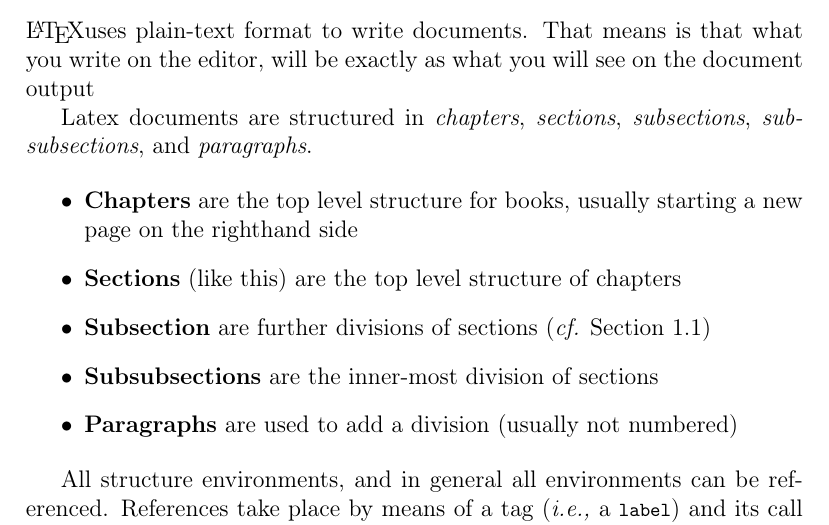
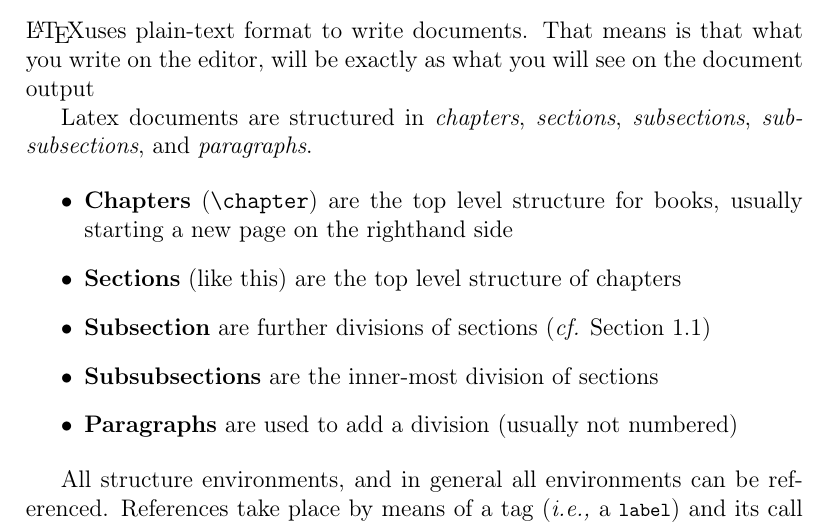
Before and after one commit to FLAGlab/Latex, a LaTeX document (keeping-up.tex, which reads language.tex): part of page 1 of 8, cut so that both start at the same text. Compiled offline with pdfLaTeX.

Commit message:
updated chapter name
Signed-off-by: ncardozo <n.cardozo@uniandes.edu.co>

```diff
--- a/language.tex
+++ b/language.tex
@@ -9,7 +9,7 @@
 Latex documents are structured in \emph{chapters}, \emph{sections}, \emph{subsections}, \emph{subsubsections}, and \emph{paragraphs}.
 
 \begin{itemize}
-\item \textbf{Chapters} are the top level structure for books, usually starting a new page on the righthand side
+\item \textbf{Chapters} (\verb|\chapter|) are the top level structure for books, usually starting a new page on the righthand side
 \item \textbf{Sections} (like this) are the top level structure of chapters
 \item \textbf{Subsection} are further divisions of sections (\cf \fref{sec:enums})
 \item \textbf{Subsubsections} are the inner-most division of sections
```
